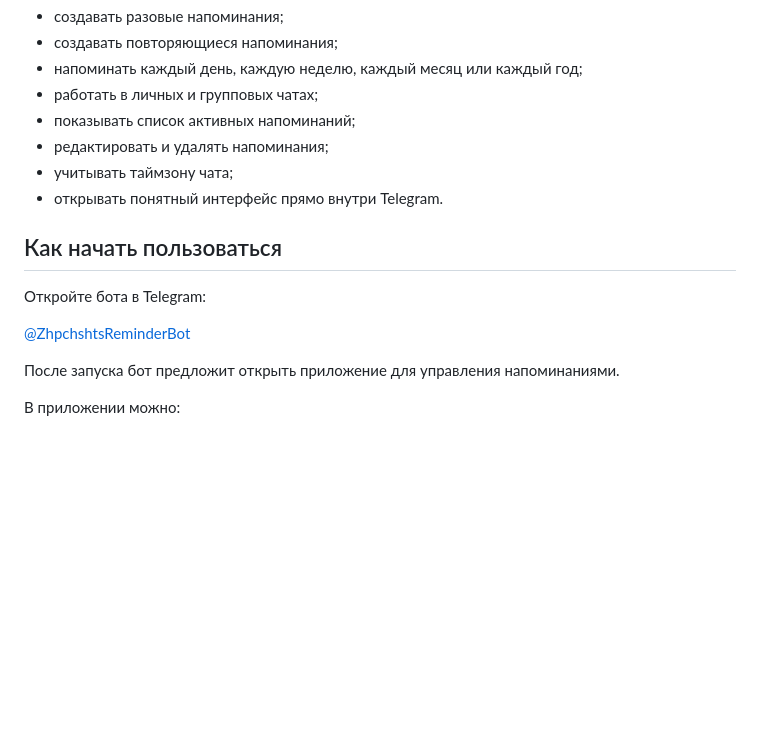
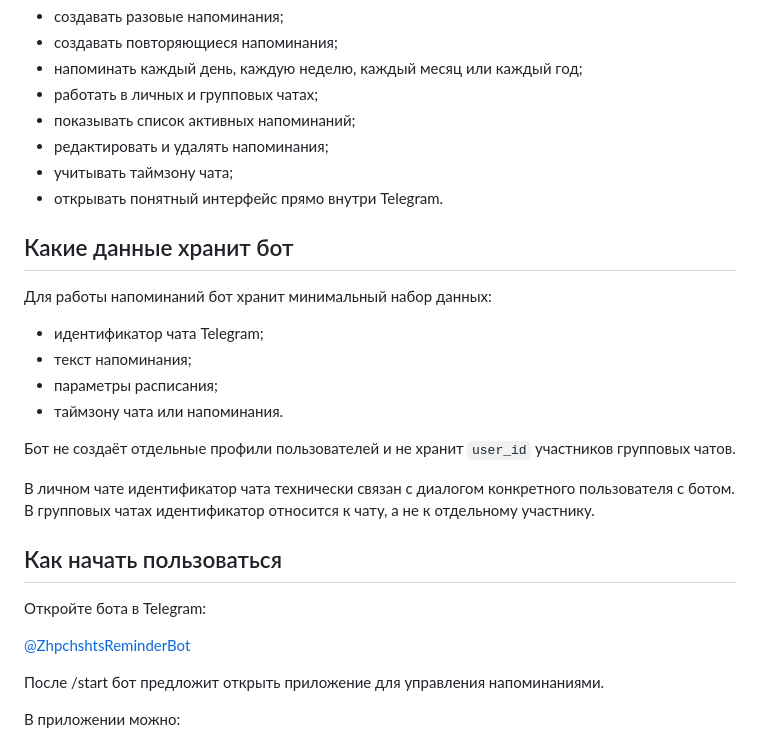
Before and after one commit to zhpchshts/telegram-reminder-bot, a Markdown page: README.md, the part around the change. Rendered like a GitHub page; blank space fills up the shorter version.

Commit message:
Rewrite README for bot users 2

```diff
--- a/README.md
+++ b/README.md
@@ -15,13 +15,26 @@
 - учитывать таймзону чата;
 - открывать понятный интерфейс прямо внутри Telegram.
 
+## Какие данные хранит бот
+
+Для работы напоминаний бот хранит минимальный набор данных:
+
+- идентификатор чата Telegram;
+- текст напоминания;
+- параметры расписания;
+- таймзону чата или напоминания.
+
+Бот не создаёт отдельные профили пользователей и не хранит `user_id` участников групповых чатов.
+
+В личном чате идентификатор чата технически связан с диалогом конкретного пользователя с ботом. В групповых чатах идентификатор относится к чату, а не к отдельному участнику.
+
 ## Как начать пользоваться
 
 Откройте бота в Telegram:
 
 [@ZhpchshtsReminderBot](https://t.me/ZhpchshtsReminderBot)
 
-После запуска бот предложит открыть приложение для управления напоминаниями.
+После /start бот предложит открыть приложение для управления напоминаниями.
 
 В приложении можно:
 
```
